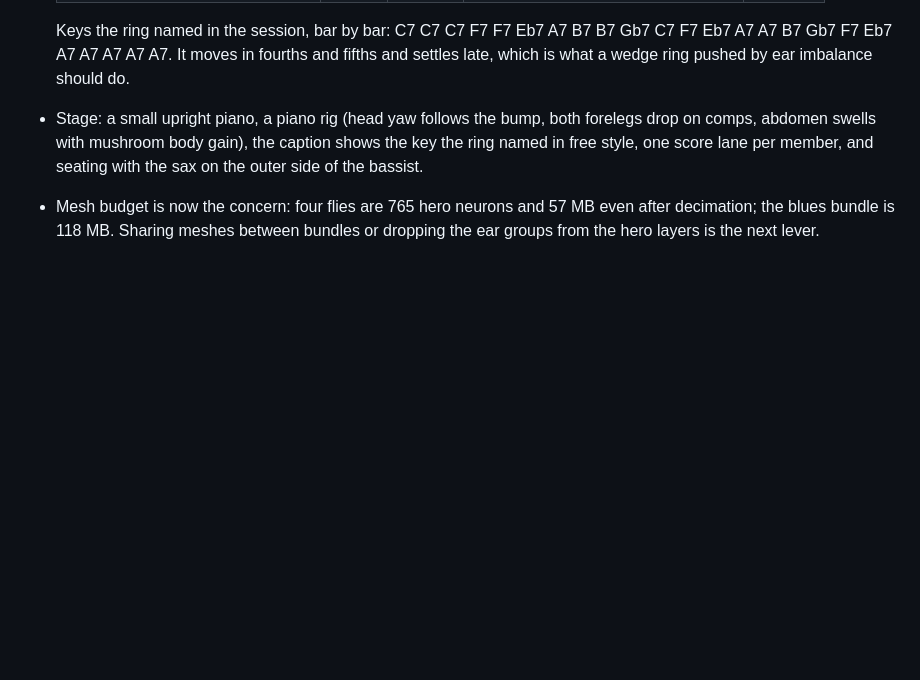
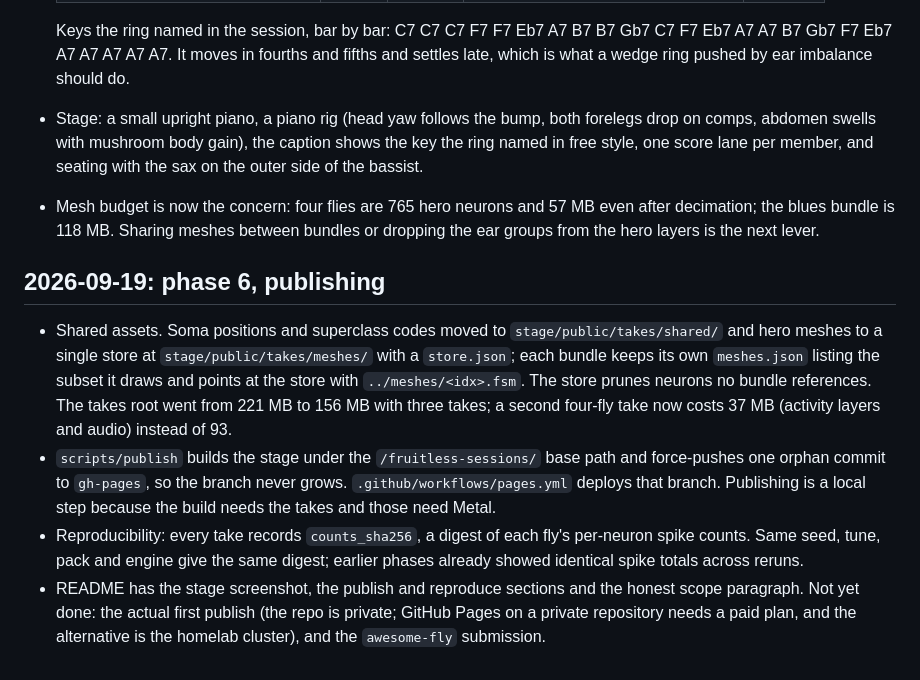
Before and after one commit to ctrl-research/fruitless-sessions, a Markdown page: docs/log.md, the part around the change. Rendered like a GitHub page; blank space fills up the shorter version.

```diff
--- a/docs/log.md
+++ b/docs/log.md
@@ -343,3 +343,24 @@ hl) and side; about 60 to 68 neurons each. Wing MNs are the 56 wing types.
 - Mesh budget is now the concern: four flies are 765 hero neurons and 57 MB
   even after decimation; the blues bundle is 118 MB. Sharing meshes between
   bundles or dropping the ear groups from the hero layers is the next lever.
+
+## 2026-09-19: phase 6, publishing
+
+- Shared assets. Soma positions and superclass codes moved to
+  `stage/public/takes/shared/` and hero meshes to a single store at
+  `stage/public/takes/meshes/` with a `store.json`; each bundle keeps its own
+  `meshes.json` listing the subset it draws and points at the store with
+  `../meshes/<idx>.fsm`. The store prunes neurons no bundle references. The
+  takes root went from 221 MB to 156 MB with three takes; a second four-fly
+  take now costs 37 MB (activity layers and audio) instead of 93.
+- `scripts/publish` builds the stage under the `/fruitless-sessions/` base
+  path and force-pushes one orphan commit to `gh-pages`, so the branch never
+  grows. `.github/workflows/pages.yml` deploys that branch. Publishing is a
+  local step because the build needs the takes and those need Metal.
+- Reproducibility: every take records `counts_sha256`, a digest of each fly's
+  per-neuron spike counts. Same seed, tune, pack and engine give the same
+  digest; earlier phases already showed identical spike totals across reruns.
+- README has the stage screenshot, the publish and reproduce sections and the
+  honest scope paragraph. Not yet done: the actual first publish (the repo is
+  private; GitHub Pages on a private repository needs a paid plan, and the
+  alternative is the homelab cluster), and the `awesome-fly` submission.
```
Also changed, not shown: README.md (+33 -8 lines), docs/plan.md (+8 -0 lines), docs/stage.jpg (added), 8 other files.
